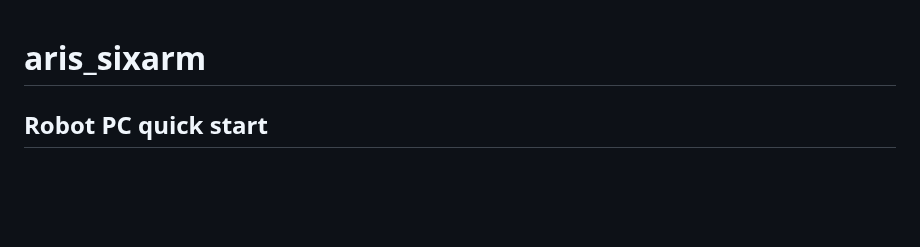
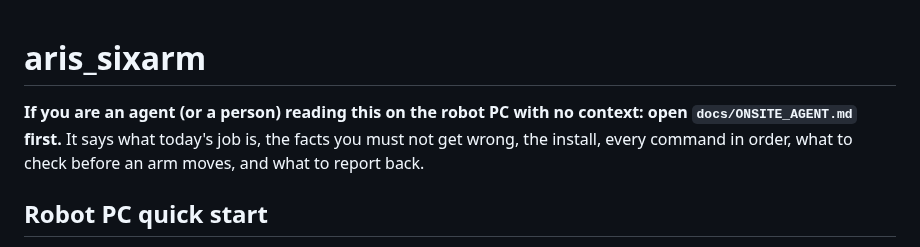
Before and after one commit to wernerpe/aris_smoketest, a Markdown page: README.md, the part around the change. GitHub-like rendering; blank space fills up the shorter version.

```diff
--- a/README.md
+++ b/README.md
@@ -1,4 +1,9 @@
 # aris_sixarm
+
+**If you are an agent (or a person) reading this on the robot PC with no context:
+open `docs/ONSITE_AGENT.md` first.** It says what today's job is, the facts you
+must not get wrong, the install, every command in order, what to check before an
+arm moves, and what to report back.
 
 ## Robot PC quick start
 
```
Also changed, not shown: docs/ONSITE_AGENT.md (added, +144 -0 lines).
